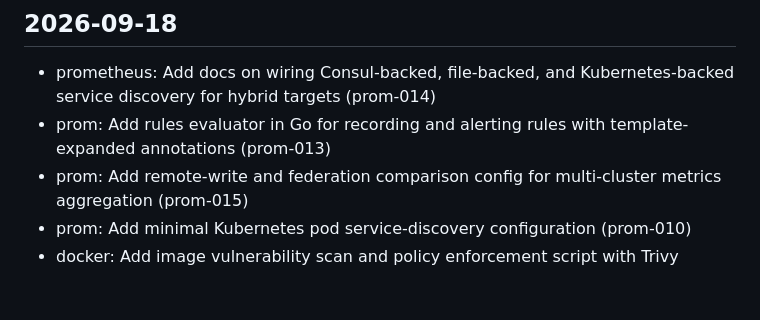
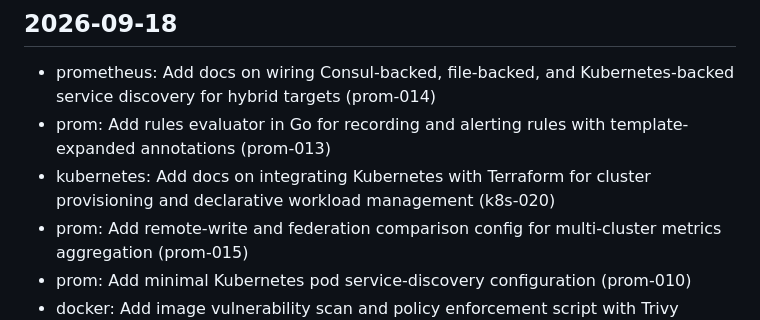
Before and after one commit to Vinay-hanumandla/DevOps-Projects, a Markdown page: CHANGELOG.md, the part around the change. Drawn GitHub-style; blank space fills up the shorter version.

```diff
--- a/CHANGELOG.md
+++ b/CHANGELOG.md
@@ -4,6 +4,7 @@
 
 - prometheus: Add docs on wiring Consul-backed, file-backed, and Kubernetes-backed service discovery for hybrid targets (prom-014)
 - prom: Add rules evaluator in Go for recording and alerting rules with template-expanded annotations (prom-013)
+- kubernetes: Add docs on integrating Kubernetes with Terraform for cluster provisioning and declarative workload management (k8s-020)
 - prom: Add remote-write and federation comparison config for multi-cluster metrics aggregation (prom-015)
 - prom: Add minimal Kubernetes pod service-discovery configuration (prom-010)
 - docker: Add image vulnerability scan and policy enforcement script with Trivy severity gate and Cosign signature verification (docker-019)
```
Also changed, not shown: k8s/docs/integrating-kubernetes-with-terraform.md (added, +53 -0 lines).
